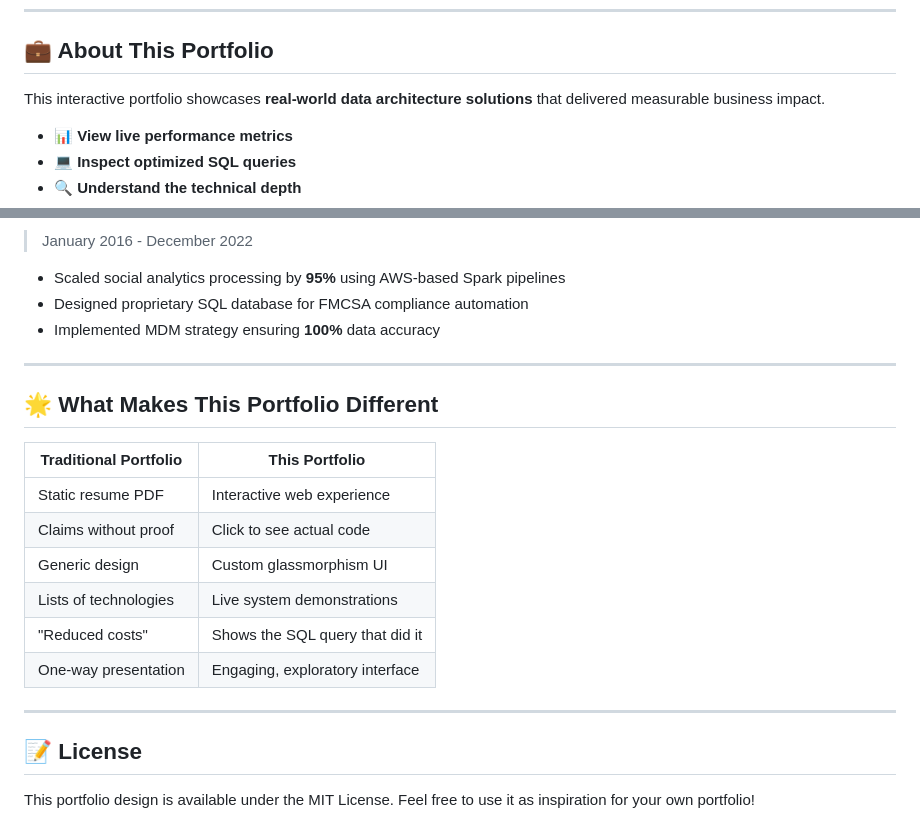
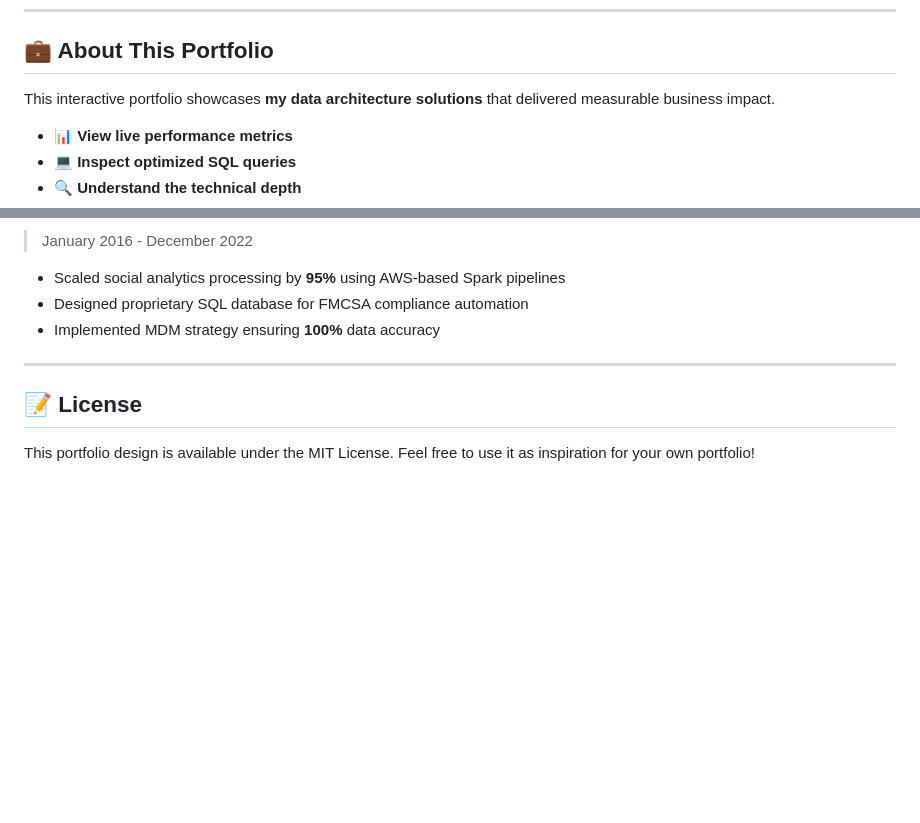
Before and after one commit to Dezuma/Security-First-RAG-Portfolio, a Markdown page: README.md, 2 parts joined by grey strips. Rendered like a GitHub page; blank space fills up the shorter version.

Commit message:
Revise portfolio description and simplify content
Updated the portfolio description and removed comparison table.

```diff
--- a/README.md
+++ b/README.md
@@ -16,7 +16,7 @@
 
 ## 💼 About This Portfolio
 
-This interactive portfolio showcases **real-world data architecture solutions** that delivered measurable business impact.
+This interactive portfolio showcases **my data architecture solutions** that delivered measurable business impact.
 
 - 📊 **View live performance metrics**
 - 💻 **Inspect optimized SQL queries**
@@ -213,19 +213,6 @@ ORDER BY
 
 ---
 
-## 🌟 What Makes This Portfolio Different
-
-| Traditional Portfolio | This Portfolio |
-|-----------------------|----------------|
-| Static resume PDF | Interactive web experience |
-| Claims without proof | Click to see actual code |
-| Generic design | Custom glassmorphism UI |
-| Lists of technologies | Live system demonstrations |
-| "Reduced costs" | Shows the SQL query that did it |
-| One-way presentation | Engaging, exploratory interface |
-
----
-
 ## 📝 License
 
 This portfolio design is available under the MIT License. Feel free to use it as inspiration for your own portfolio!
```
